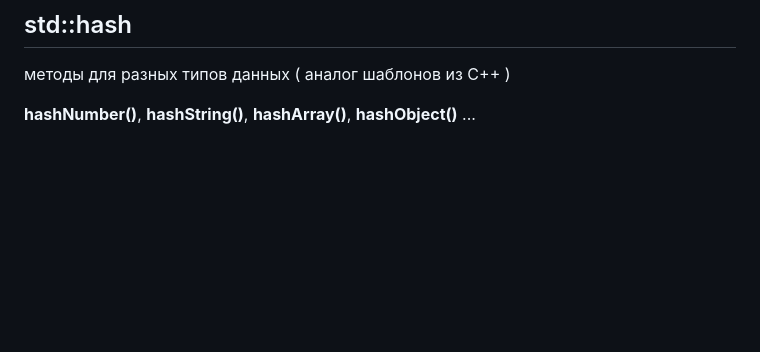
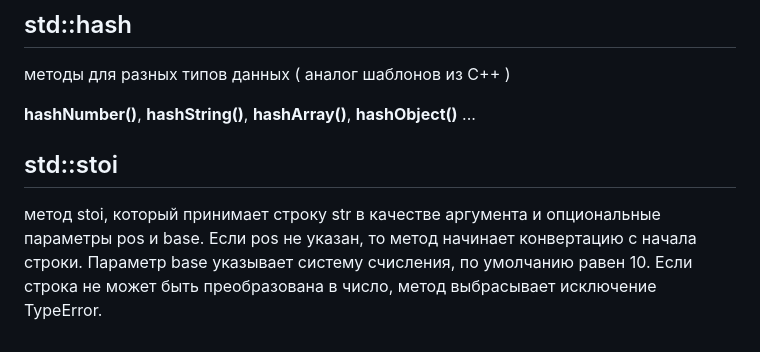
Before and after one commit to Santas7/std_for_javascript, a Markdown page: README.md, the part around the change. Drawn GitHub-style; blank space fills up the shorter version.

```diff
--- a/README.md
+++ b/README.md
@@ -265,3 +265,9 @@ output_array()** - метод печати массива в консоль (о
 методы для разных типов данных ( аналог шаблонов из C++ )
 
 **hashNumber()**, **hashString()**, **hashArray()**, **hashObject()** ...
+
+## std::stoi
+
+метод stoi, который принимает строку str в качестве аргумента и опциональные параметры pos и base. Если pos не указан, то метод начинает конвертацию с начала
+строки. Параметр base указывает систему счисления, по умолчанию равен 10. Если строка не может быть преобразована в число, метод выбрасывает
+исключение TypeError.
```
